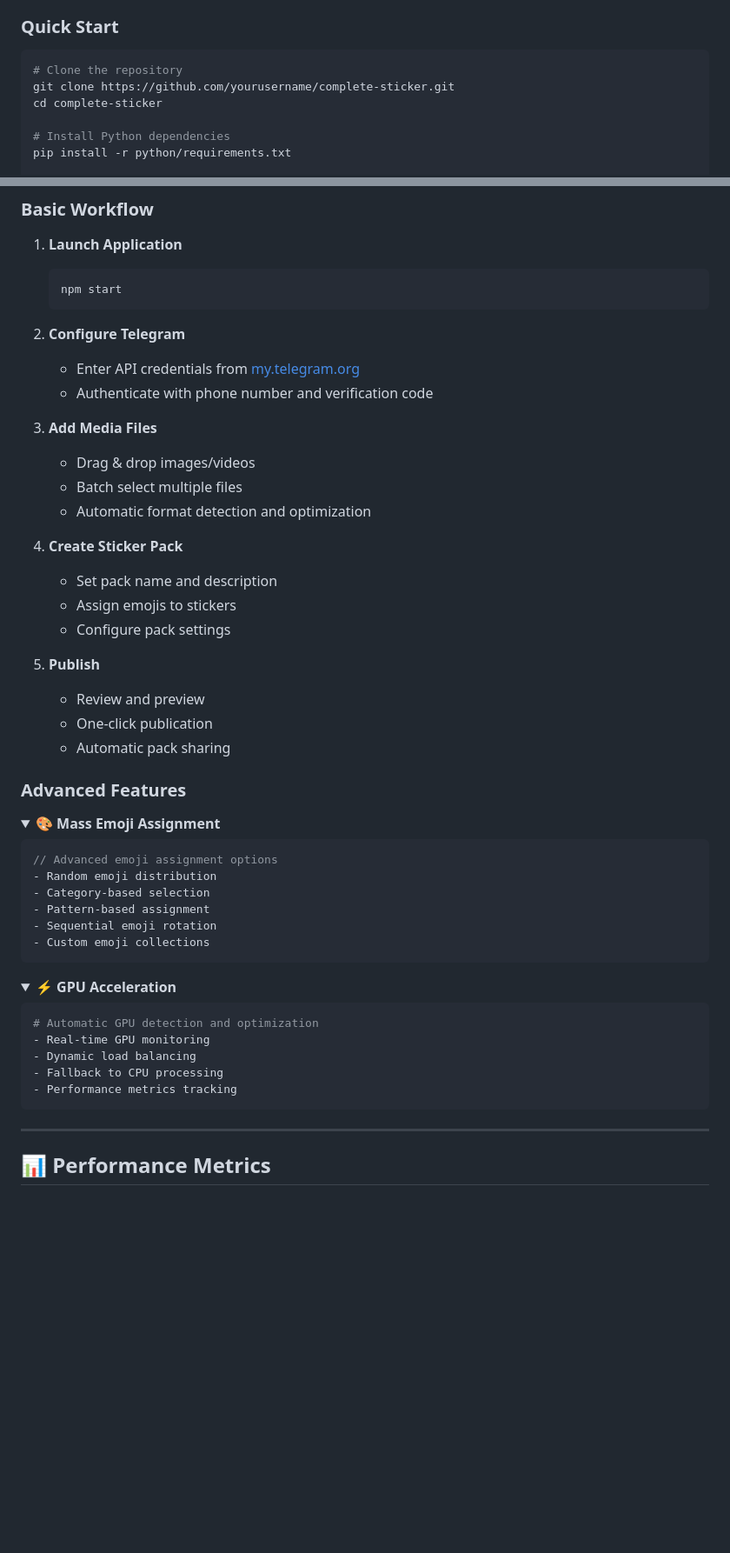
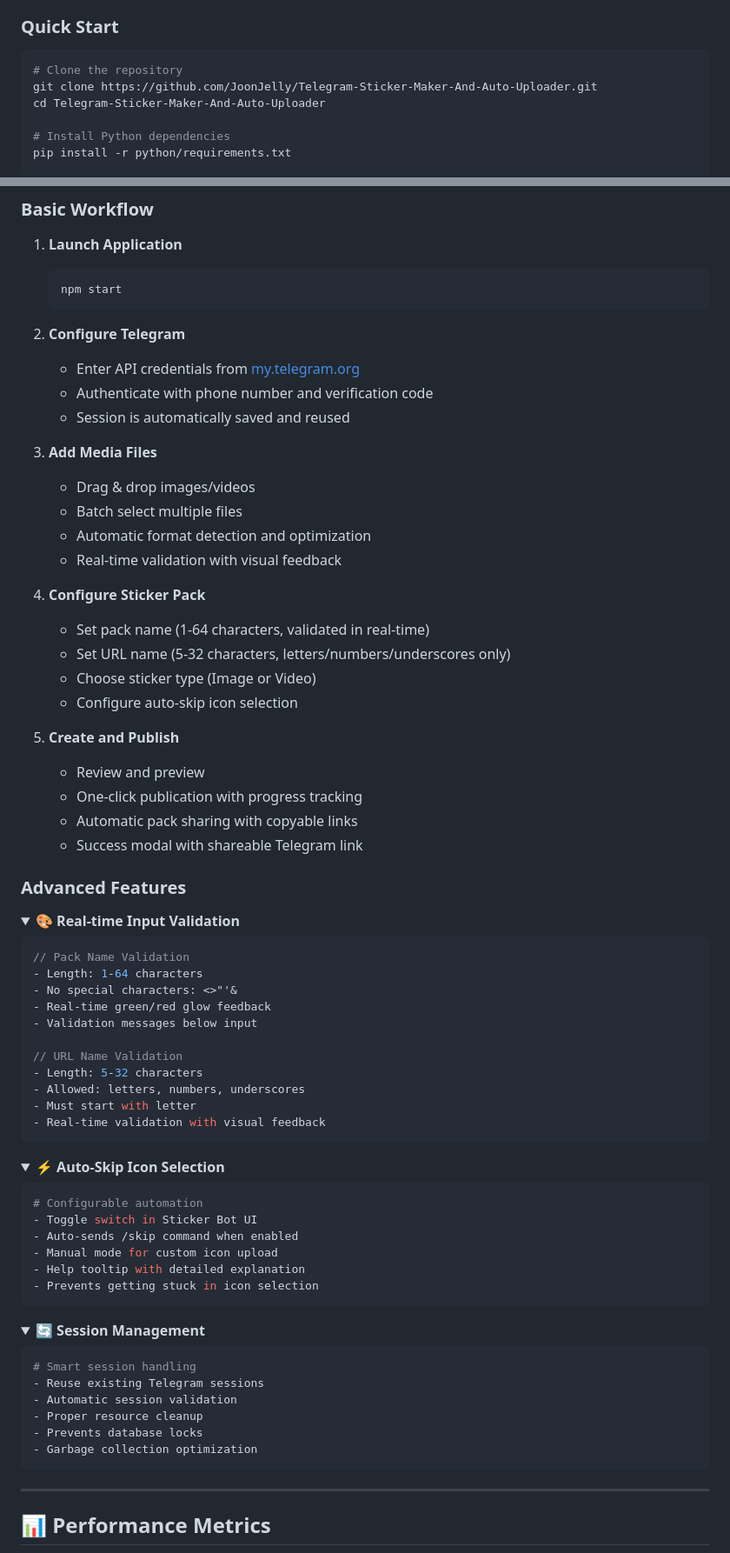
Before and after one commit to RohitPoul/Telegram-Sticker-Maker-And-Auto-Uploader, a Markdown page: README.md, 2 parts joined by grey strips. Shown: that part at 87% size. Rendered like a GitHub page; folded sections open; blank space fills up the shorter version.

````diff
--- a/README.md
+++ b/README.md
@@ -151,8 +163,8 @@ graph TB
 
 ```bash
 # Clone the repository
-git clone https://github.com/yourusername/complete-sticker.git
-cd complete-sticker
+git clone https://github.com/JoonJelly/Telegram-Sticker-Maker-And-Auto-Uploader.git
+cd Telegram-Sticker-Maker-And-Auto-Uploader
 
 # Install Python dependencies
 pip install -r python/requirements.txt
@@ -207,47 +219,71 @@ nvcc --version
 2. **Configure Telegram**
    - Enter API credentials from [my.telegram.org](https://my.telegram.org)
    - Authenticate with phone number and verification code
+   - Session is automatically saved and reused
 
 3. **Add Media Files**
    - Drag & drop images/videos
    - Batch select multiple files
    - Automatic format detection and optimization
+   - Real-time validation with visual feedback
 
-4. **Create Sticker Pack**
-   - Set pack name and description
-   - Assign emojis to stickers
-   - Configure pack settings
+4. **Configure Sticker Pack**
+   - Set pack name (1-64 characters, validated in real-time)
+   - Set URL name (5-32 characters, letters/numbers/underscores only)
+   - Choose sticker type (Image or Video)
+   - Configure auto-skip icon selection
 
-5. **Publish**
+5. **Create and Publish**
    - Review and preview
-   - One-click publication
-   - Automatic pack sharing
+   - One-click publication with progress tracking
+   - Automatic pack sharing with copyable links
+   - Success modal with shareable Telegram link
 
 ### **Advanced Features**
 
 <details>
-<summary><strong>🎨 Mass Emoji Assignment</strong></summary>
+<summary><strong>🎨 Real-time Input Validation</strong></summary>
 
 ```javascript
-// Advanced emoji assignment options
-- Random emoji distribution
-- Category-based selection
-- Pattern-based assignment
-- Sequential emoji rotation
-- Custom emoji collections
+// Pack Name Validation
+- Length: 1-64 characters
+- No special characters: <>"'&
+- Real-time green/red glow feedback
+- Validation messages below input
+
+// URL Name Validation
+- Length: 5-32 characters
+- Allowed: letters, numbers, underscores
+- Must start with letter
+- Real-time validation with visual feedback
 ```
 
 </details>
 
 <details>
-<summary><strong>⚡ GPU Acceleration</strong></summary>
+<summary><strong>⚡ Auto-Skip Icon Selection</strong></summary>
 
 ```python
-# Automatic GPU detection and optimization
-- Real-time GPU monitoring
-- Dynamic load balancing
-- Fallback to CPU processing
-- Performance metrics tracking
+# Configurable automation
+- Toggle switch in Sticker Bot UI
+- Auto-sends /skip command when enabled
+- Manual mode for custom icon upload
+- Help tooltip with detailed explanation
+- Prevents getting stuck in icon selection
+```
+
+</details>
+
+<details>
+<summary><strong>🔄 Session Management</strong></summary>
+
+```python
+# Smart session handling
+- Reuse existing Telegram sessions
+- Automatic session validation
+- Proper resource cleanup
+- Prevents database locks
+- Garbage collection optimization
 ```
 
 </details>
````
Also changed, not shown: other parts of README.md (+119 -79 lines).
